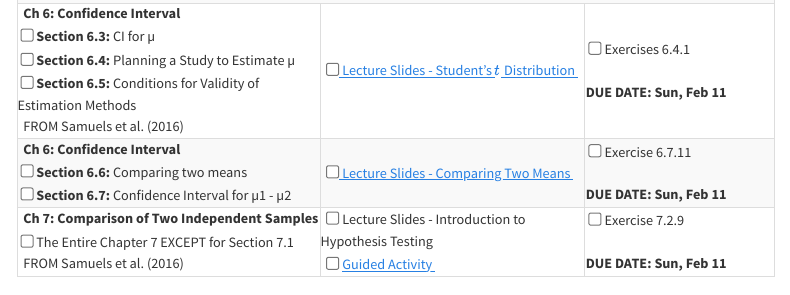
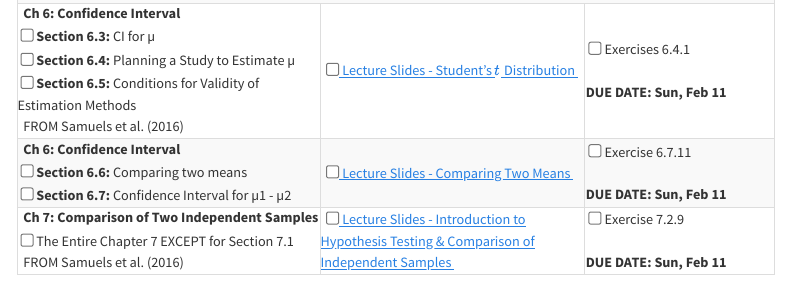
Before and after one commit to stat218-wi24/website, a Quarto document (schedule.qmd): the page in a window 1100 px wide, from 2300 px down. Rendered offline with R 4.5, knitr and Pandoc in place of Quarto, with nearby package versions; menus at the side of the page are left out.

Commit message:
Week 5 Lecture 4 link

```diff
--- a/schedule.qmd
+++ b/schedule.qmd
@@ -369,8 +369,7 @@ all conveniently organized for your academic journey.
     &nbsp;<input type="checkbox" /> The Entire Chapter 7 EXCEPT for Section 7.1 <i class="fas fa-book-open"></i>
     &nbsp; FROM Samuels et al. (2016)</td>
     <td>
-     &nbsp; <input type="checkbox" />  Lecture Slides - Introduction to Hypothesis Testing &nbsp; <i class="fas fa-file-lines"></i>
-      &nbsp; <input type="checkbox" /> <a href = "https://www.rossmanchance.com/applets/index2021.html" target="_blank"><i aria-hidden="true" title="External Link to the Applet"></i> Guided Activity </a>&nbsp; <i class="fas fa-comments"></i>
+     &nbsp; <input type="checkbox" /><a href = "https://stat218-wi24.github.io/slides/05-Week-05/04-Lecture-04/01-Week-05-Lecture-04.html"target="_blank"><i aria-hidden="true" title="External Link to Lecture Slide"></i> Lecture Slides - Introduction to Hypothesis Testing & Comparison of Independent Samples </a> &nbsp; <i class="fas fa-file-lines"></i>
     </td>
     <td>
     &nbsp;<input type="checkbox" /> <i class="fas fa-user"></i> <i class="fas fa-upload"></i> Exercise 7.2.9
```
Also changed, not shown: docs/search.json, 1 other file.
